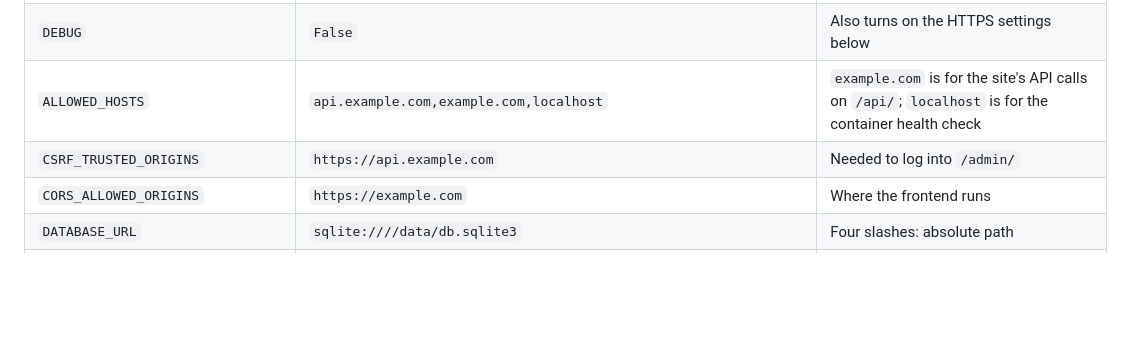
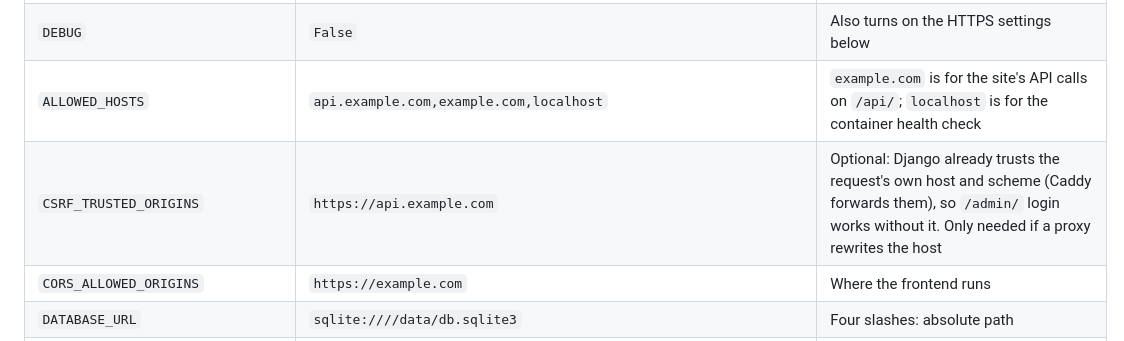
Before and after one commit to MrAleborg/portfolio, a Markdown page: backend/docs/deployment.md, the part around the change. Drawn GitHub-style; blank space fills up the shorter version.

Commit message:
Document CSRF_TRUSTED_ORIGINS as optional

```diff
--- a/backend/docs/deployment.md
+++ b/backend/docs/deployment.md
@@ -59,7 +59,7 @@ Django reads its settings from the environment
 | `SECRET_KEY` | long random string | `python3 -c "import secrets; print(secrets.token_urlsafe(50))"` |
 | `DEBUG` | `False` | Also turns on the HTTPS settings below |
 | `ALLOWED_HOSTS` | `api.example.com,example.com,localhost` | `example.com` is for the site's API calls on `/api/`; `localhost` is for the container health check |
-| `CSRF_TRUSTED_ORIGINS` | `https://api.example.com` | Needed to log into `/admin/` |
+| `CSRF_TRUSTED_ORIGINS` | `https://api.example.com` | Optional: Django already trusts the request's own host and scheme (Caddy forwards them), so `/admin/` login works without it. Only needed if a proxy rewrites the host |
 | `CORS_ALLOWED_ORIGINS` | `https://example.com` | Where the frontend runs |
 | `DATABASE_URL` | `sqlite:////data/db.sqlite3` | Four slashes: absolute path |
 | `EMAIL_URL` | `smtp+tls://contact%40example.com:password@smtp.example.com:587` | Sends the emails people receive. `smtp+ssl://…:465` also works. URL-encode `@` and `:` in credentials |
```
